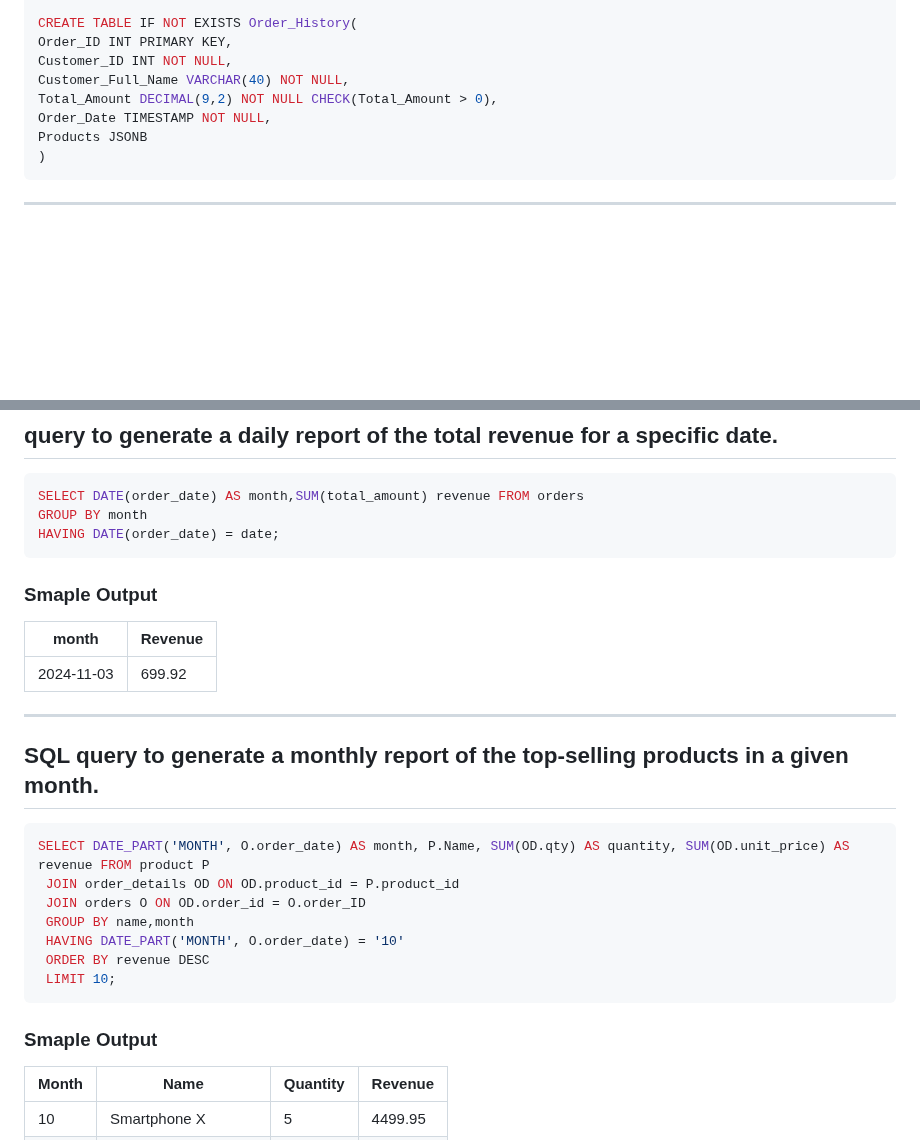
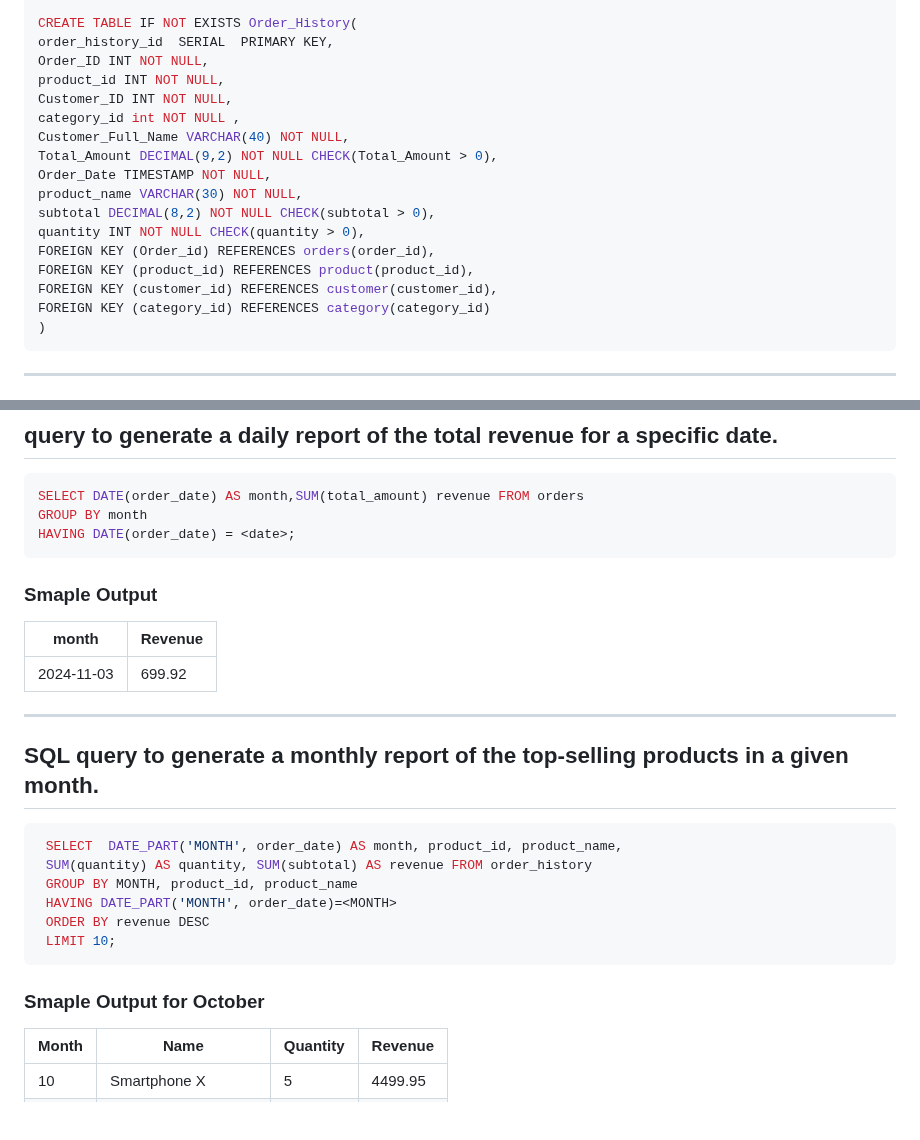
Before and after one commit to AbdallaSamirKhalifa/E-Commerce-DB-Design, a Markdown page: README.md, 2 parts joined by grey strips. Drawn GitHub-style; blank space fills up the shorter version.

````diff
--- a/README.md
+++ b/README.md
@@ -138,12 +138,21 @@ FOREIGN KEY (Product_ID) REFERENCES Product(Product_ID)
 );
 
 CREATE TABLE IF NOT EXISTS Order_History(
-Order_ID INT PRIMARY KEY,
+order_history_id  SERIAL  PRIMARY KEY,
+Order_ID INT NOT NULL,
+product_id INT NOT NULL,
 Customer_ID INT NOT NULL,
+category_id int NOT NULL ,
 Customer_Full_Name VARCHAR(40) NOT NULL,
 Total_Amount DECIMAL(9,2) NOT NULL CHECK(Total_Amount > 0),
 Order_Date TIMESTAMP NOT NULL,
-Products JSONB
+product_name VARCHAR(30) NOT NULL,
+subtotal DECIMAL(8,2) NOT NULL CHECK(subtotal > 0),
+quantity INT NOT NULL CHECK(quantity > 0),
+FOREIGN KEY (Order_id) REFERENCES orders(order_id),
+FOREIGN KEY (product_id) REFERENCES product(product_id),
+FOREIGN KEY (customer_id) REFERENCES customer(customer_id),
+FOREIGN KEY (category_id) REFERENCES category(category_id)
 )
 ```
 
@@ -170,7 +179,7 @@ All test data respects database constraints:
 ```sql
 SELECT DATE(order_date) AS month,SUM(total_amount) revenue FROM orders
 GROUP BY month
-HAVING DATE(order_date) = date;
+HAVING DATE(order_date) = <date>;
 ```
 
 ### Smaple Output
@@ -184,16 +193,15 @@ HAVING DATE(order_date) = date;
 ## SQL query to generate a monthly report of the top-selling products in a given month.
 
 ```sql
-SELECT DATE_PART('MONTH', O.order_date) AS month, P.Name, SUM(OD.qty) AS quantity, SUM(OD.unit_price) AS revenue FROM product P
- JOIN order_details OD ON OD.product_id = P.product_id
- JOIN orders O ON OD.order_id = O.order_ID
- GROUP BY name,month
- HAVING DATE_PART('MONTH', O.order_date) = '10'
+ SELECT  DATE_PART('MONTH', order_date) AS month, product_id, product_name,
+ SUM(quantity) AS quantity, SUM(subtotal) AS revenue FROM order_history
+ GROUP BY MONTH, product_id, product_name
+ HAVING DATE_PART('MONTH', order_date)=<MONTH>
  ORDER BY revenue DESC
  LIMIT 10;
 ```
 
-### Smaple Output
+### Smaple Output for October
 
 | Month | Name                | Quantity | Revenue |
 | ----- | ------------------- | -------- | ------- |
````
Also changed, not shown: other parts of README.md (+8 -12 lines), Relational-Schema.png, 2 other files.
